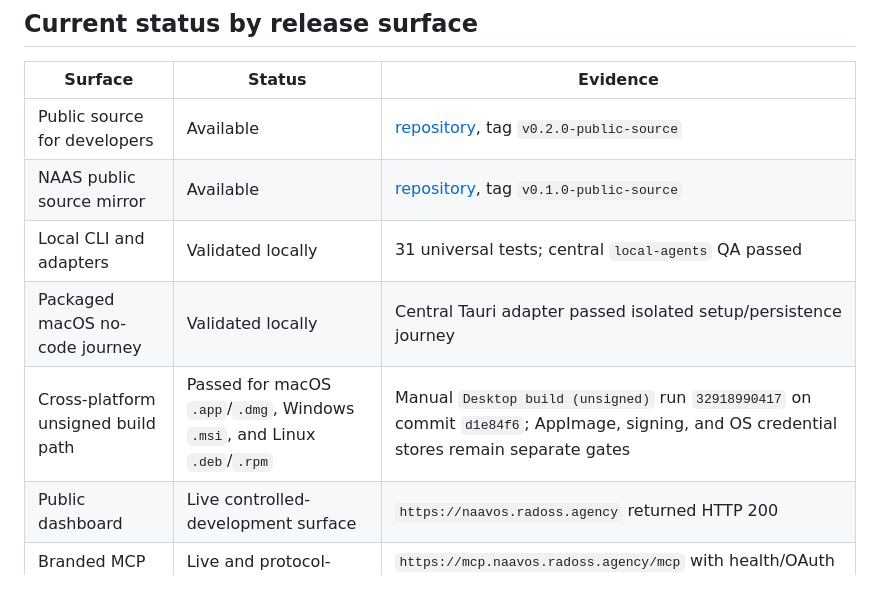
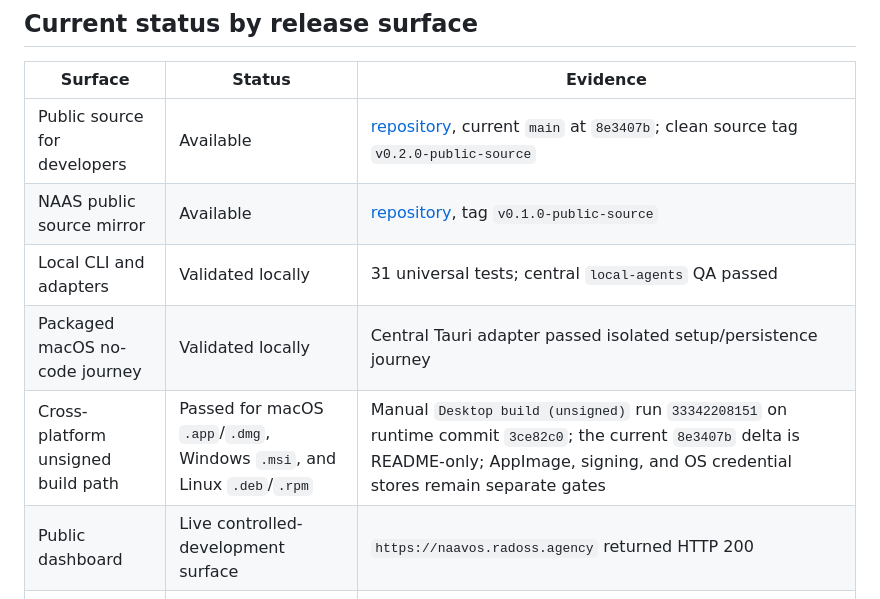
Before and after one commit to innosaint-uche/radoss-universal-avatar, a Markdown page: docs/RELEASE_STATUS.md, the part around one of its changes. Drawn GitHub-style.

Commit message:
docs: refresh release evidence timestamp

```diff
--- a/docs/RELEASE_STATUS.md
+++ b/docs/RELEASE_STATUS.md
@@ -28,11 +28,11 @@ claims of completed production features in this baseline.
 
 | Surface | Status | Evidence |
 | --- | --- | --- |
-| Public source for developers | Available | [repository](https://github.com/innosaint-uche/radoss-universal-avatar), tag `v0.2.0-public-source` |
+| Public source for developers | Available | [repository](https://github.com/innosaint-uche/radoss-universal-avatar), current `main` at `8e3407b`; clean source tag `v0.2.0-public-source` |
 | NAAS public source mirror | Available | [repository](https://github.com/innosaint-uche/naavos), tag `v0.1.0-public-source` |
 | Local CLI and adapters | Validated locally | 31 universal tests; central `local-agents` QA passed |
 | Packaged macOS no-code journey | Validated locally | Central Tauri adapter passed isolated setup/persistence journey |
-| Cross-platform unsigned build path | Passed for macOS `.app`/`.dmg`, Windows `.msi`, and Linux `.deb`/`.rpm` | Manual `Desktop build (unsigned)` run `32918990417` on commit `d1e84f6`; AppImage, signing, and OS credential stores remain separate gates |
+| Cross-platform unsigned build path | Passed for macOS `.app`/`.dmg`, Windows `.msi`, and Linux `.deb`/`.rpm` | Manual `Desktop build (unsigned)` run `33342208151` on runtime commit `3ce82c0`; the current `8e3407b` delta is README-only; AppImage, signing, and OS credential stores remain separate gates |
 | Public dashboard | Live controlled-development surface | `https://naavos.radoss.agency` returned HTTP 200 |
 | Branded MCP route | Live and protocol-protected | `https://mcp.naavos.radoss.agency/mcp` with health/OAuth discovery verified |
 | Individual local handoff profile | Implemented as a separate fail-closed gate | `RADOS_RELEASE_CHANNEL=individual_local`; does not claim hosted multi-user or ChatGPT/Claude acceptance |
```
Also changed, not shown: other parts of docs/RELEASE_STATUS.md (+1 -1 lines).
